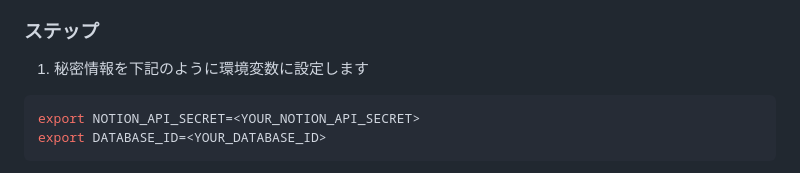
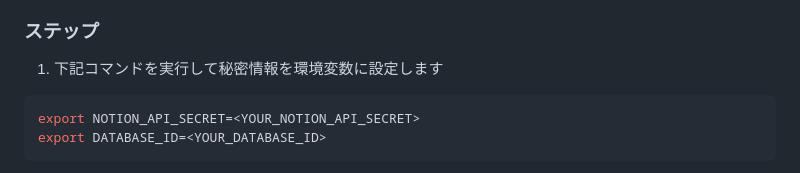
Before and after one commit to otoyo/astro-notion-blog, a Markdown page: README.ja.md, the part around the change. GitHub-like rendering.

````diff
--- a/README.ja.md
+++ b/README.ja.md
@@ -80,7 +80,7 @@ Cloudflare Pages のダッシュボードから手動でデプロイするか、
 
 ### ステップ
 
-1. 秘密情報を下記のように環境変数に設定します
+1. 下記コマンドを実行して秘密情報を環境変数に設定します
 
 ```sh
 export NOTION_API_SECRET=<YOUR_NOTION_API_SECRET>
````
Also changed, not shown: README.md (+4 -4 lines).
